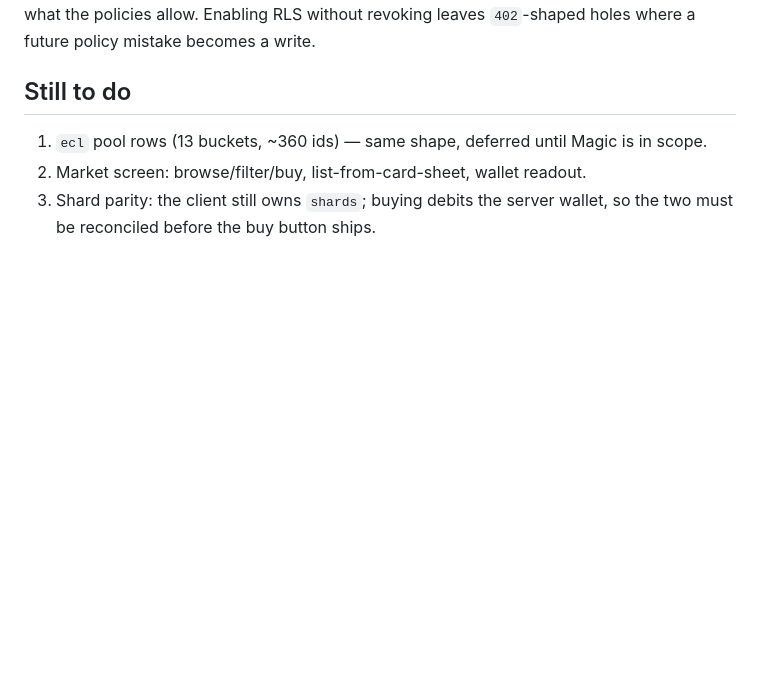
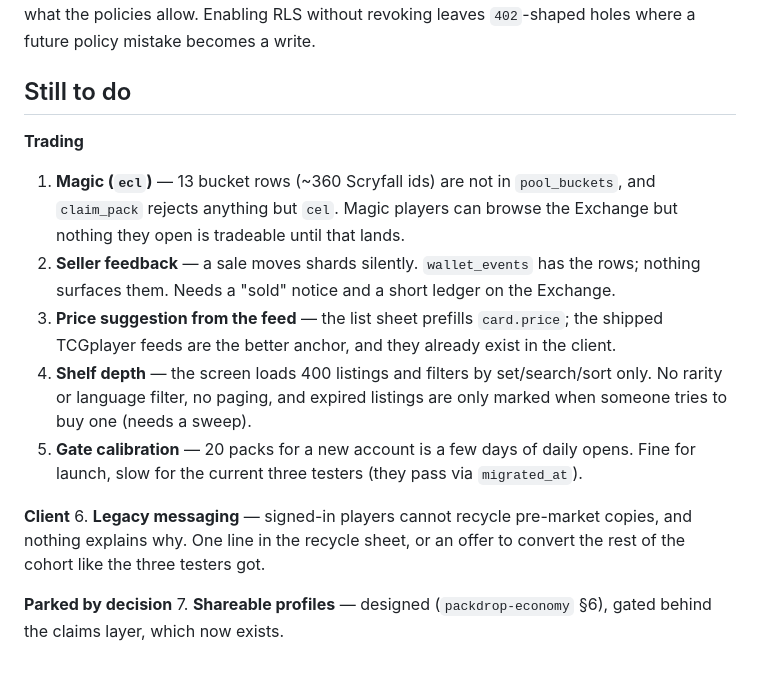
Before and after one commit to nemixis/packdrop, a Markdown page: docs/market-v1.md, the part around the change. GitHub-like rendering; blank space fills up the shorter version.

Commit message:
docs: refresh what is actually left

```diff
--- a/docs/market-v1.md
+++ b/docs/market-v1.md
@@ -189,7 +189,25 @@ mistake becomes a write.
 
 ## Still to do
 
-1. `ecl` pool rows (13 buckets, ~360 ids) — same shape, deferred until Magic is in scope.
-2. Market screen: browse/filter/buy, list-from-card-sheet, wallet readout.
-3. Shard parity: the client still owns `shards`; buying debits the server wallet, so the two must be
-   reconciled before the buy button ships.
+**Trading**
+1. **Magic (`ecl`)** — 13 bucket rows (~360 Scryfall ids) are not in `pool_buckets`, and `claim_pack`
+   rejects anything but `cel`. Magic players can browse the Exchange but nothing they open is
+   tradeable until that lands.
+2. **Seller feedback** — a sale moves shards silently. `wallet_events` has the rows; nothing surfaces
+   them. Needs a "sold" notice and a short ledger on the Exchange.
+3. **Price suggestion from the feed** — the list sheet prefills `card.price`; the shipped TCGplayer
+   feeds are the better anchor, and they already exist in the client.
+4. **Shelf depth** — the screen loads 400 listings and filters by set/search/sort only. No rarity or
+   language filter, no paging, and expired listings are only marked when someone tries to buy one
+   (needs a sweep).
+5. **Gate calibration** — 20 packs for a new account is a few days of daily opens. Fine for launch,
+   slow for the current three testers (they pass via `migrated_at`).
+
+**Client**
+6. **Legacy messaging** — signed-in players cannot recycle pre-market copies, and nothing explains
+   why. One line in the recycle sheet, or an offer to convert the rest of the cohort like the three
+   testers got.
+
+**Parked by decision**
+7. **Shareable profiles** — designed (`packdrop-economy` §6), gated behind the claims layer, which now
+   exists.
```
